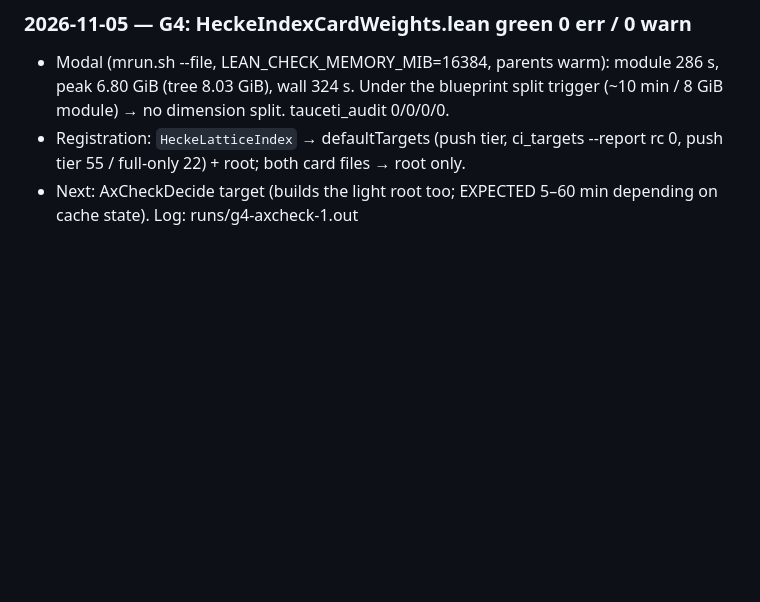
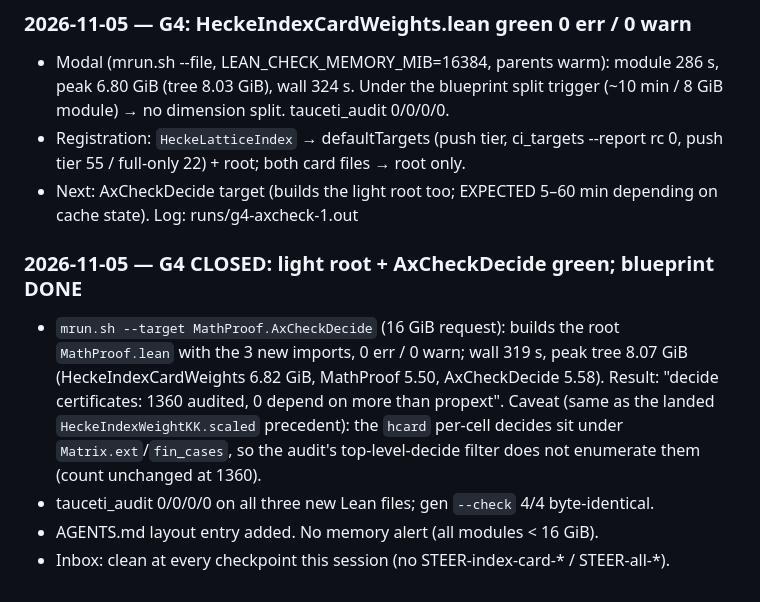
Before and after one commit to picodozbotdoz/math-proof1, a Markdown page: blueprint/index-card/WORKLOG.md, the part around the change. Rendered like a GitHub page; blank space fills up the shorter version.

```diff
--- a/blueprint/index-card/WORKLOG.md
+++ b/blueprint/index-card/WORKLOG.md
@@ -191,3 +191,15 @@ literals).  Inbox: clean at this checkpoint.
   rc 0, push tier 55 / full-only 22) + root; both card files → root only.
 - Next: AxCheckDecide target (builds the light root too; EXPECTED 5–60 min depending
   on cache state).  Log: runs/g4-axcheck-1.out
+
+### 2026-11-05 — G4 CLOSED: light root + AxCheckDecide green; blueprint DONE
+- `mrun.sh --target MathProof.AxCheckDecide` (16 GiB request): builds the root
+  `MathProof.lean` with the 3 new imports, 0 err / 0 warn; wall 319 s, peak tree
+  8.07 GiB (HeckeIndexCardWeights 6.82 GiB, MathProof 5.50, AxCheckDecide 5.58).
+  Result: "decide certificates: 1360 audited, 0 depend on more than propext".
+  Caveat (same as the landed `HeckeIndexWeightKK.scaled` precedent): the `hcard`
+  per-cell decides sit under `Matrix.ext`/`fin_cases`, so the audit's
+  top-level-decide filter does not enumerate them (count unchanged at 1360).
+- tauceti_audit 0/0/0/0 on all three new Lean files; gen `--check` 4/4 byte-identical.
+- AGENTS.md layout entry added.  No memory alert (all modules < 16 GiB).
+- Inbox: clean at every checkpoint this session (no STEER-index-card-* / STEER-all-*).
```
Also changed, not shown: AGENTS.md (+16 -0 lines).
